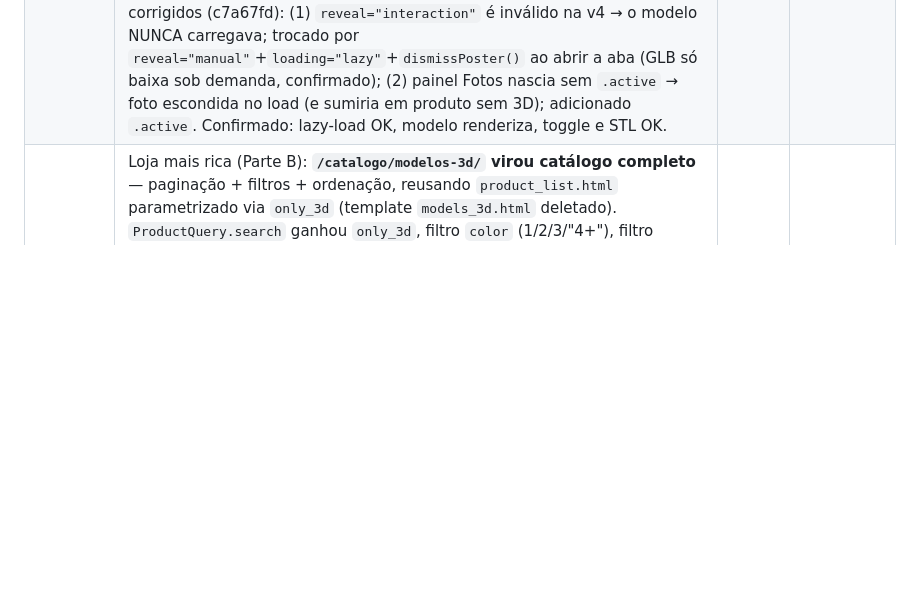
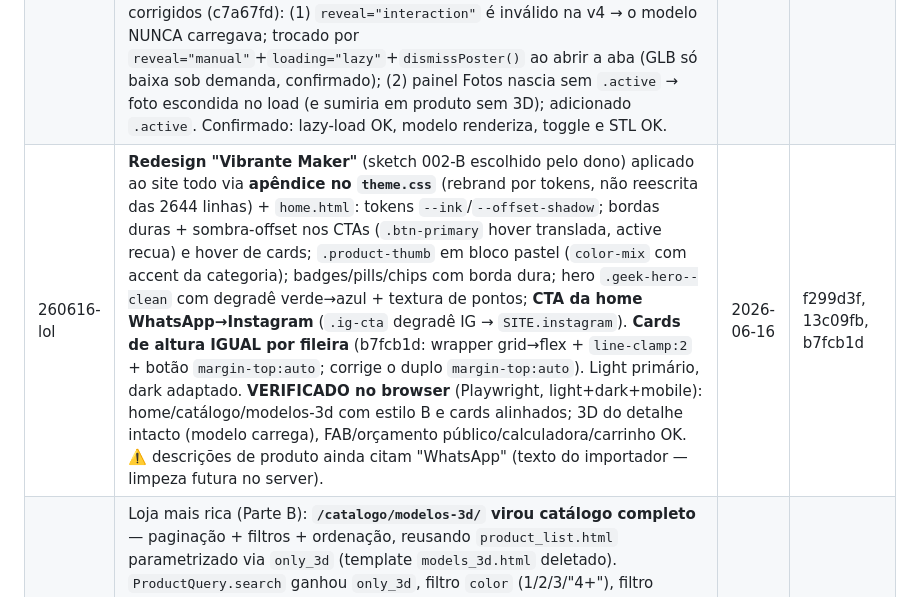
Before and after one commit to luixsouza/l3d-labz-site, a Markdown page: .planning/STATE.md, the part around the change. Rendered like a GitHub page; blank space fills up the shorter version.

Commit message:
docs(quick-260616-lol): redesign Vibrante Maker aplicado + cards alinhados (verificado browser)

```diff
--- a/.planning/STATE.md
+++ b/.planning/STATE.md
@@ -108,6 +108,7 @@ None yet.
 | 260615-s0l | Redesign clean/profissional do `apps/calculator/pdf.py` (PDF de orçamento): letterhead com monograma "L3D" desenhado em canvas (escolhido vs logo.png Luigi), card 2×2 de dados, tabela de itens header verde, total em destaque (box verde-claro, total não quebra linha), rodapé com contatos do `settings.SITE`, nº `ORC-YYYYMMDD-XXXX`. Mantida a trava de segurança (só dados públicos) e a assinatura `gerar_orcamento_pdf`. Verificado render no contexto Django real (rasterizado p/ inspeção visual). | 2026-06-15 | 99a404b |
 | 260615-sf7 | PDF de orçamento PREMIUM (evolução do s0l): header full-bleed com gradiente verde + monograma branco + pill do nº, marca d'água "L3D", blocos "Faturar para"/"Detalhes" (emissão/validade+7d/prazo), tabela de itens, resumo com Subtotal + card TOTAL verde-escuro (largura aguenta 6 dígitos sem quebrar), bloco "Condições & Observações", faixa de rodapé escura com contatos. Trava de segurança e assinatura preservadas. Verificado visualmente no Django real (rasterizado, vários casos). | 2026-06-15 | c04f3b2 |
 | 260616-e8v | 3D na página do produto: `<model-viewer>` embutido no detalhe com toggle Fotos↔3D (progressive enhancement, painel Fotos `active` por padrão p/ no-JS), `camera-controls`/`auto-rotate`/`ar` (AR mobile "Ver no seu espaço"), `reveal="interaction"`+poster (GLB só baixa ao abrir a aba — atende constraint de performance), botão "Baixar STL" condicional. Tudo gated por `product.has_3d`/`has_stl` (produtos sem 3D mantêm layout atual). Camada de dados já existia no `ProductMapper.to_detail`; tocou só template + `app.js` + `theme.css` + ícone `#i-download`. **VERIFICADO em navegador real (Playwright/WebGL renderiza)** — e na verificação 2 bugs foram corrigidos (c7a67fd): (1) `reveal="interaction"` é inválido na v4 → o modelo NUNCA carregava; trocado por `reveal="manual"`+`loading="lazy"`+`dismissPoster()` ao abrir a aba (GLB só baixa sob demanda, confirmado); (2) painel Fotos nascia sem `.active` → foto escondida no load (e sumiria em produto sem 3D); adicionado `.active`. Confirmado: lazy-load OK, modelo renderiza, toggle e STL OK. | 2026-06-16 | 9839146, 53ce2d4, c7a67fd |
+| 260616-lol | **Redesign "Vibrante Maker"** (sketch 002-B escolhido pelo dono) aplicado ao site todo via **apêndice no `theme.css`** (rebrand por tokens, não reescrita das 2644 linhas) + `home.html`: tokens `--ink`/`--offset-shadow`; bordas duras + sombra-offset nos CTAs (`.btn-primary` hover translada, active recua) e hover de cards; `.product-thumb` em bloco pastel (`color-mix` com accent da categoria); badges/pills/chips com borda dura; hero `.geek-hero--clean` com degradê verde→azul + textura de pontos; **CTA da home WhatsApp→Instagram** (`.ig-cta` degradê IG → `SITE.instagram`). **Cards de altura IGUAL por fileira** (b7fcb1d: wrapper grid→flex + `line-clamp:2` + botão `margin-top:auto`; corrige o duplo `margin-top:auto`). Light primário, dark adaptado. **VERIFICADO no browser** (Playwright, light+dark+mobile): home/catálogo/modelos-3d com estilo B e cards alinhados; 3D do detalhe intacto (modelo carrega), FAB/orçamento público/calculadora/carrinho OK. ⚠️ descrições de produto ainda citam "WhatsApp" (texto do importador — limpeza futura no server). | 2026-06-16 | f299d3f, 13c09fb, b7fcb1d |
 | 260616-gj3 | Loja mais rica (Parte B): **`/catalogo/modelos-3d/` virou catálogo completo** — paginação + filtros + ordenação, reusando `product_list.html` parametrizado via `only_3d` (template `models_3d.html` deletado). `ProductQuery.search` ganhou `only_3d`, filtro `color` (1/2/3/"4+"), filtro `filament` por faixa (até 50g/50–150g/150g+; `filament_grams=0` nunca casa), e sorts `filament_asc`/`filament_desc`/`colors_desc` (0g vai pro fim via anotação `Case/When`). **Paginação agora preserva TODOS os filtros** via tag nativa `{% querystring %}` do Django 5.2 (corrige bug que perdia q/material/preço). `PAGE_SIZE` 12→24. Grid densificado (`minmax(210px,1fr)`, 2 col mobile) + stagger do reveal capado (`min(--i*35ms,420ms)`) → acaba o "vazão branco". Chip `.spec-chip` no card ("120 g · 3 cores"). **VERIFICADO no browser** (seed local): filtros cor/filamento batem com ORM, sort com 0 no fim, paginação preserva filtros, grid denso 24 cards, plural pt-br corrigido (8cc4d1c: "cores" não "cors"). **Decisão do dono: GLB fora** (não gerar mais GLBs; /modelos-3d/ fica com os 5 que já têm). Filtros de filamento/cores **ocultados até a extração rodar** via flag `specs_ready` (`ProductQuery.specs_available`, cache curto, auto-detecta `filament_grams>0`) — em prod ficam escondidos, reaparecem sozinhos pós-`extrair_specs_3mf` sem novo deploy (de7bd17). | 2026-06-16 | 3119899, 3b78b37, 603d9f2, 8cc4d1c, de7bd17 |
 | 260616-gat | Specs de impressão no catálogo (Parte A de "loja mais rica"): campos `filament_grams` (PositiveInteger, 0=desconhecido) e `color_count` (PositiveSmallInteger, default 1) no `Product` + migração `0007` + expostos no `ProductMapper.to_dict` (`filament_grams`, `color_count`, `filament_display` ex "120 g"). Comando `extrair_specs_3mf` (espelha `importar_makerworld`: `--base/--only/--limite/--dry-run`, idempotente por slug, parser defensivo zipfile+ElementTree do `Metadata/slice_info.config` → soma `used_g`, conta `color` distintos; fallback `project_settings.config`; degradação graciosa). Verificado com 3MF fake (grams=32, colors=2). ⚠️ **RODA NO SERVER** (3MF lá): `--dry-run` primeiro. Tags exatas parseadas documentadas no SUMMARY p/ validar contra 3MF real. | 2026-06-16 | 911d282, bd6c4e8 |
 | 260616-fma | Página pública de orçamento: novo modelo `Orcamento` na app calculator (`TimeStampedModel`, token UUID4, **só os 7 campos públicos** — espelho da trava do PDF, Decimal pra dinheiro) + migração `0001_initial`. Camadas: `OrcamentoService.criar` (`@transaction.atomic`, único write), `OrcamentoQuery.by_token`, `OrcamentoMapper.to_public` (Model→dict, `format_brl`). Rotas públicas sem auth: `/calculadora/orcamento/<uuid:token>/` (HTML read-only elegante c/ identidade L3D, total destaque, pagamento 50/50, CTA Instagram, botão Baixar PDF) e `/.../pdf/` (reusa `gerar_orcamento_pdf` dos dados persistidos). Staff POST agora **persiste + mostra link copiável** (não baixa mais o PDF direto). Admin registrado. **VERIFICADO no browser**: HTML 200 c/ dados, PDF route `%PDF`, token inválido 404, allowlist negativa (nenhum custo interno no HTML). ⚠️ **DEPLOY: rodar `migrate` no server**. | 2026-06-16 | b86452e, 0ff68a1, 5b3edce |
```
Also changed, not shown: 1 other file.
